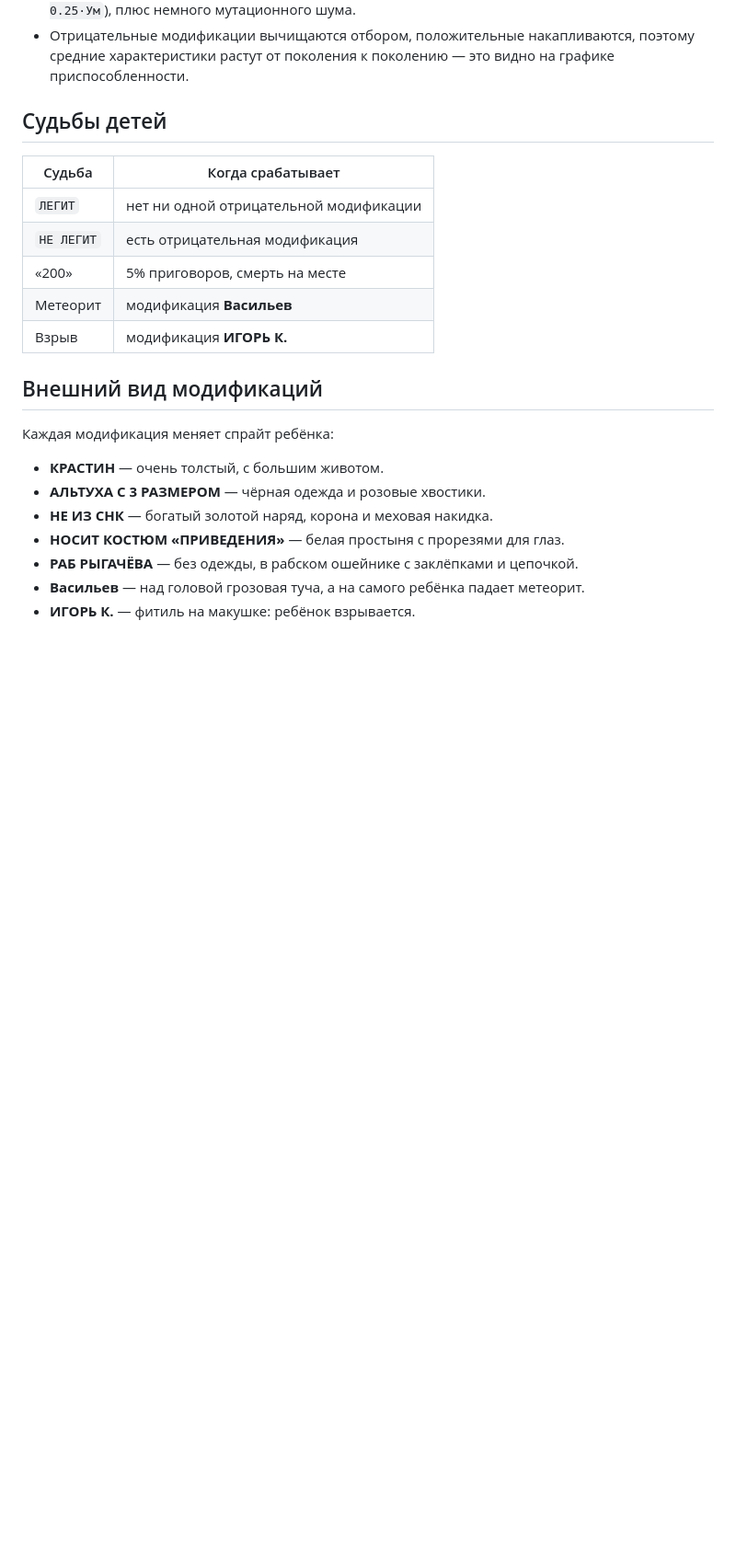
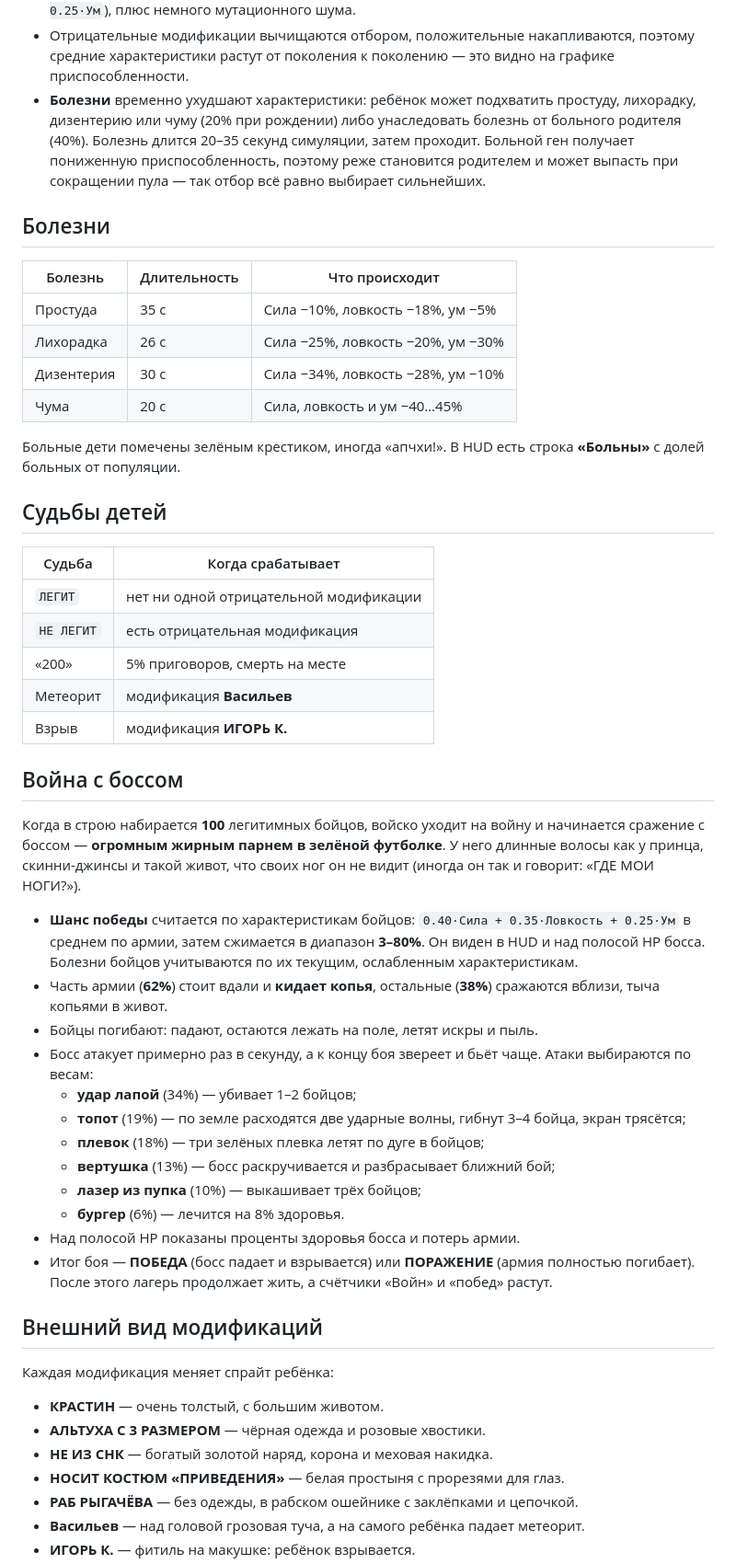
Before and after one commit to Quntime/Rofl_Game, a Markdown page: Проект по умолчанию/README.md, the part around one of its changes. Shown at 92% size. Rendered like a GitHub page; blank space fills up the shorter version.

```diff
--- a/Проект по умолчанию/README.md
+++ b/Проект по умолчанию/README.md
@@ -30,6 +32,23 @@ python sparta_evolution.py
 * Отрицательные модификации вычищаются отбором, положительные накапливаются,
   поэтому средние характеристики растут от поколения к поколению —
   это видно на графике приспособленности.
+* **Болезни** временно ухудшают характеристики: ребёнок может подхватить простуду,
+  лихорадку, дизентерию или чуму (20% при рождении) либо унаследовать болезнь
+  от больного родителя (40%). Болезнь длится 20–35 секунд симуляции, затем проходит.
+  Больной ген получает пониженную приспособленность, поэтому реже становится родителем
+  и может выпасть при сокращении пула — так отбор всё равно выбирает сильнейших.
+
+## Болезни
+
+| Болезнь | Длительность | Что происходит |
+| --- | --- | --- |
+| Простуда | 35 с | Сила −10%, ловкость −18%, ум −5% |
+| Лихорадка | 26 с | Сила −25%, ловкость −20%, ум −30% |
+| Дизентерия | 30 с | Сила −34%, ловкость −28%, ум −10% |
+| Чума | 20 с | Сила, ловкость и ум −40…45% |
+
+Больные дети помечены зелёным крестиком, иногда «апчхи!». В HUD есть строка
+**«Больны»** с долей больных от популяции.
 
 ## Судьбы детей
 
@@ -40,6 +59,34 @@ python sparta_evolution.py
 | «200» | 5% приговоров, смерть на месте |
 | Метеорит | модификация **Васильев** |
 | Взрыв | модификация **ИГОРЬ К.** |
+
+## Война с боссом
+
+Когда в строю набирается **100** легитимных бойцов, войско уходит на войну
+и начинается сражение с боссом — **огромным жирным парнем в зелёной футболке**.
+У него длинные волосы как у принца, скинни-джинсы и такой живот, что своих ног
+он не видит (иногда он так и говорит: «ГДЕ МОИ НОГИ?»).
+
+* **Шанс победы** считается по характеристикам бойцов:
+  `0.40·Сила + 0.35·Ловкость + 0.25·Ум` в среднем по армии,
+  затем сжимается в диапазон **3–80%**. Он виден в HUD и над полосой HP босса.
+  Болезни бойцов учитываются по их текущим, ослабленным характеристикам.
+* Часть армии (**62%**) стоит вдали и **кидает копья**, остальные (**38%**)
+  сражаются вблизи, тыча копьями в живот.
+* Бойцы погибают: падают, остаются лежать на поле, летят искры и пыль.
+* Босс атакует примерно раз в секунду, а к концу боя звереет и бьёт чаще.
+  Атаки выбираются по весам:
+  * **удар лапой** (34%) — убивает 1–2 бойцов;
+  * **топот** (19%) — по земле расходятся две ударные волны, гибнут 3–4 бойца,
+    экран трясётся;
+  * **плевок** (18%) — три зелёных плевка летят по дуге в бойцов;
+  * **вертушка** (13%) — босс раскручивается и разбрасывает ближний бой;
+  * **лазер из пупка** (10%) — выкашивает трёх бойцов;
+  * **бургер** (6%) — лечится на 8% здоровья.
+* Над полосой HP показаны проценты здоровья босса и потерь армии.
+* Итог боя — **ПОБЕДА** (босс падает и взрывается) или **ПОРАЖЕНИЕ**
+  (армия полностью погибает). После этого лагерь продолжает жить,
+  а счётчики «Войн» и «побед» растут.
 
 ## Внешний вид модификаций
 
```
Also changed, not shown: other parts of Проект по умолчанию/README.md (+8 -2 lines), Проект по умолчанию/battle.png (added), Проект по умолчанию/screenshot.png, 1 other file.
